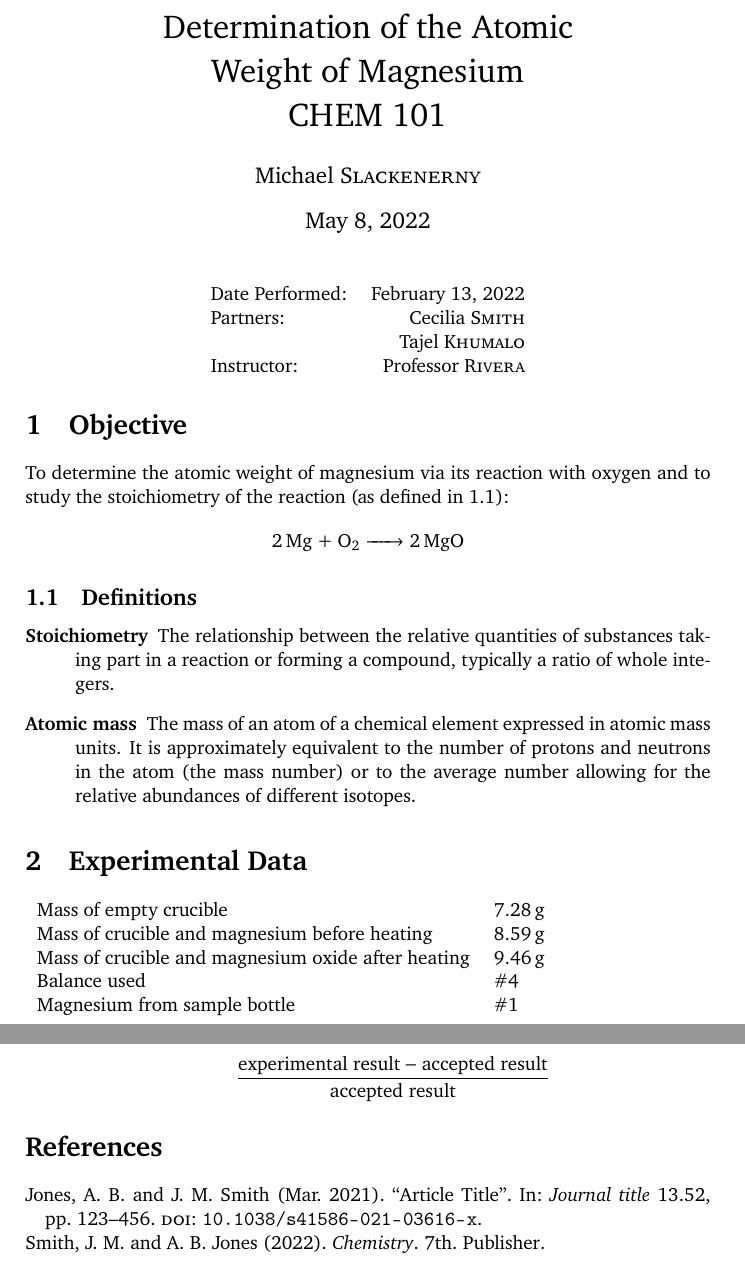
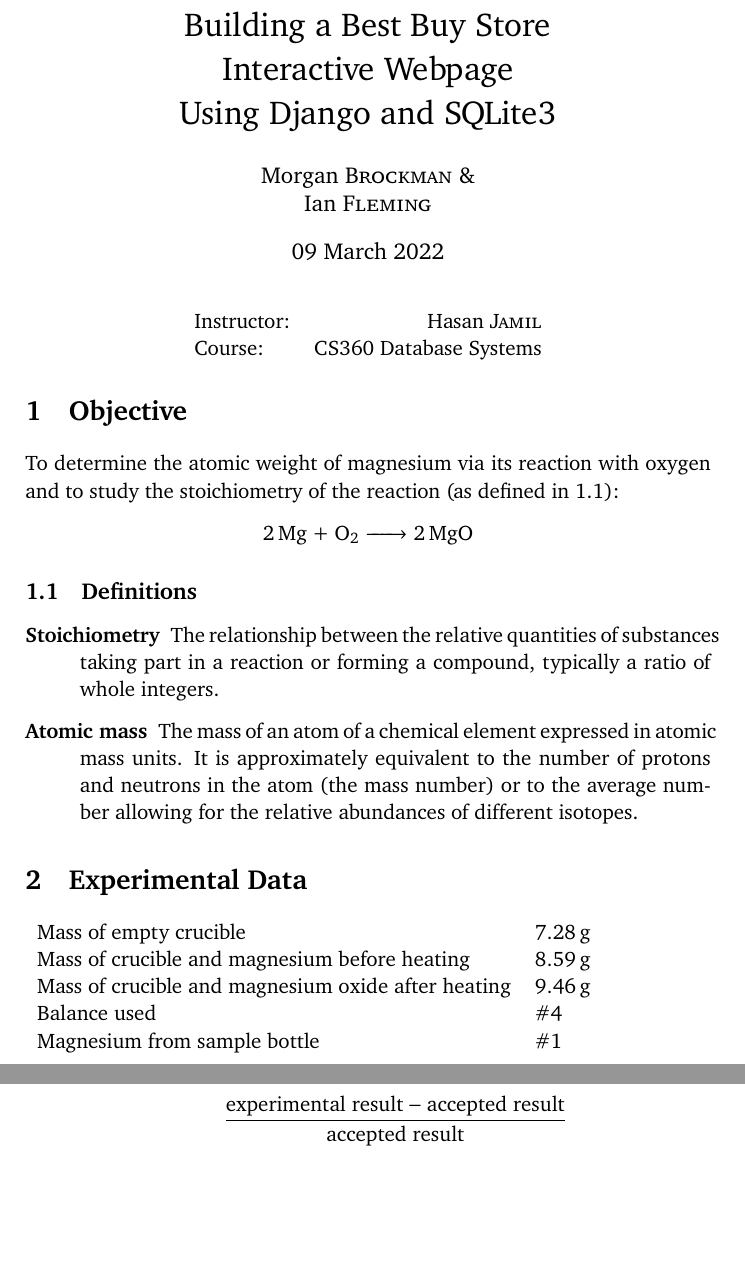
Before and after one commit to SiriusCrack/CS360BestBusy, a LaTeX document (BestBuy/Report/template.tex): two parts of pages 1 and 3 of 3, joined at a grey line, cut at the place of the change, the shorter picture padded with empty space. Compiled offline with pdfLaTeX.

Commit message:
Report header

```diff
--- a/BestBuy/Report/template.tex
+++ b/BestBuy/Report/template.tex
@@ -21,20 +21,18 @@
 
 \documentclass[
 	letterpaper, % Paper size, specify a4paper (A4) or letterpaper (US letter)
-	10pt, % Default font size, specify 10pt, 11pt or 12pt
+	11pt, % Default font size, specify 10pt, 11pt or 12pt
 ]{CSUniSchoolLabReport}
-
-\addbibresource{sample.bib} % Bibliography file (located in the same folder as the template)
 
 %----------------------------------------------------------------------------------------
 %	REPORT INFORMATION
 %----------------------------------------------------------------------------------------
 
-\title{Determination of the Atomic \\ Weight of Magnesium \\ CHEM 101} % Report title
+\title{Building a Best Buy Store \\ Interactive Webpage \\ Using Django and SQLite3} % Report title
 
-\author{Michael \textsc{Slackenerny}} % Author name(s), add additional authors like: '\& James \textsc{Smith}'
+\author{Morgan \textsc{Brockman} \& \\ Ian \textsc{Fleming}} % Author name(s), add additional authors like: '\& James \textsc{Smith}'
 
-\date{\today} % Date of the report
+\date{09 March 2022} % Date of the report
 
 %----------------------------------------------------------------------------------------
 
@@ -44,10 +42,8 @@
 
 \begin{center}
 	\begin{tabular}{l r}
-		Date Performed: & February 13, 2022 \\ % Date the experiment was performed
-		Partners: & Cecilia \textsc{Smith} \\ % Partner names
-		& Tajel \textsc{Khumalo} \\
-		Instructor: & Professor \textsc{Rivera} % Instructor/supervisor
+		Instructor: & Hasan \textsc{Jamil} \\ % Instructor/supervisor
+		Course: & CS360 Database Systems
 	\end{tabular}
 \end{center}
 
```
Also changed, not shown: BestBuy/Report/template.pdf (added), 6 other files.
